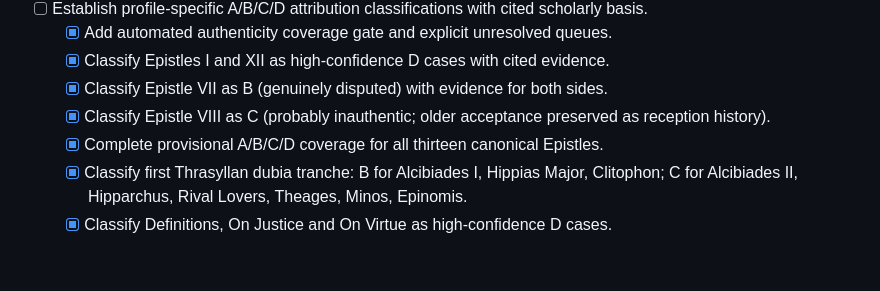
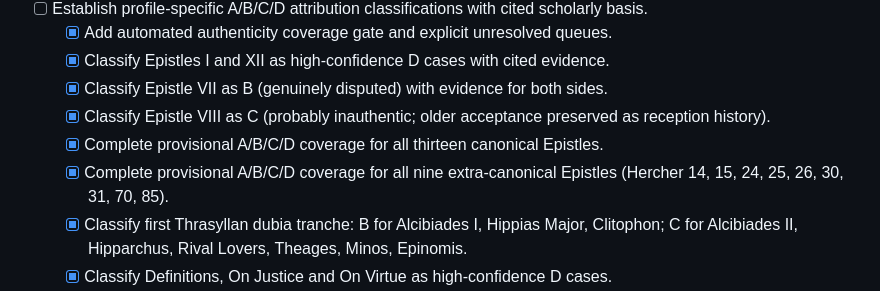
Before and after one commit to fiodor78/project-plato, a Markdown page: ROADMAP.md, the part around the change. Drawn GitHub-style; blank space fills up the shorter version.

Commit message:
docs: mark extra-canonical Epistle authenticity coverage complete

```diff
--- a/ROADMAP.md
+++ b/ROADMAP.md
@@ -50,6 +50,7 @@
   - [x] Classify Epistle VII as B (genuinely disputed) with evidence for both sides.
   - [x] Classify Epistle VIII as C (probably inauthentic; older acceptance preserved as reception history).
   - [x] Complete provisional A/B/C/D coverage for all thirteen canonical Epistles.
+  - [x] Complete provisional A/B/C/D coverage for all nine extra-canonical Epistles (Hercher 14, 15, 24, 25, 26, 30, 31, 70, 85).
   - [x] Classify first Thrasyllan dubia tranche: B for Alcibiades I, Hippias Major, Clitophon; C for Alcibiades II, Hipparchus, Rival Lovers, Theages, Minos, Epinomis.
   - [x] Classify Definitions, On Justice and On Virtue as high-confidence D cases.
   - [x] Classify 26 core dialogues as provisional A (strongly accepted as Platonic).
```
